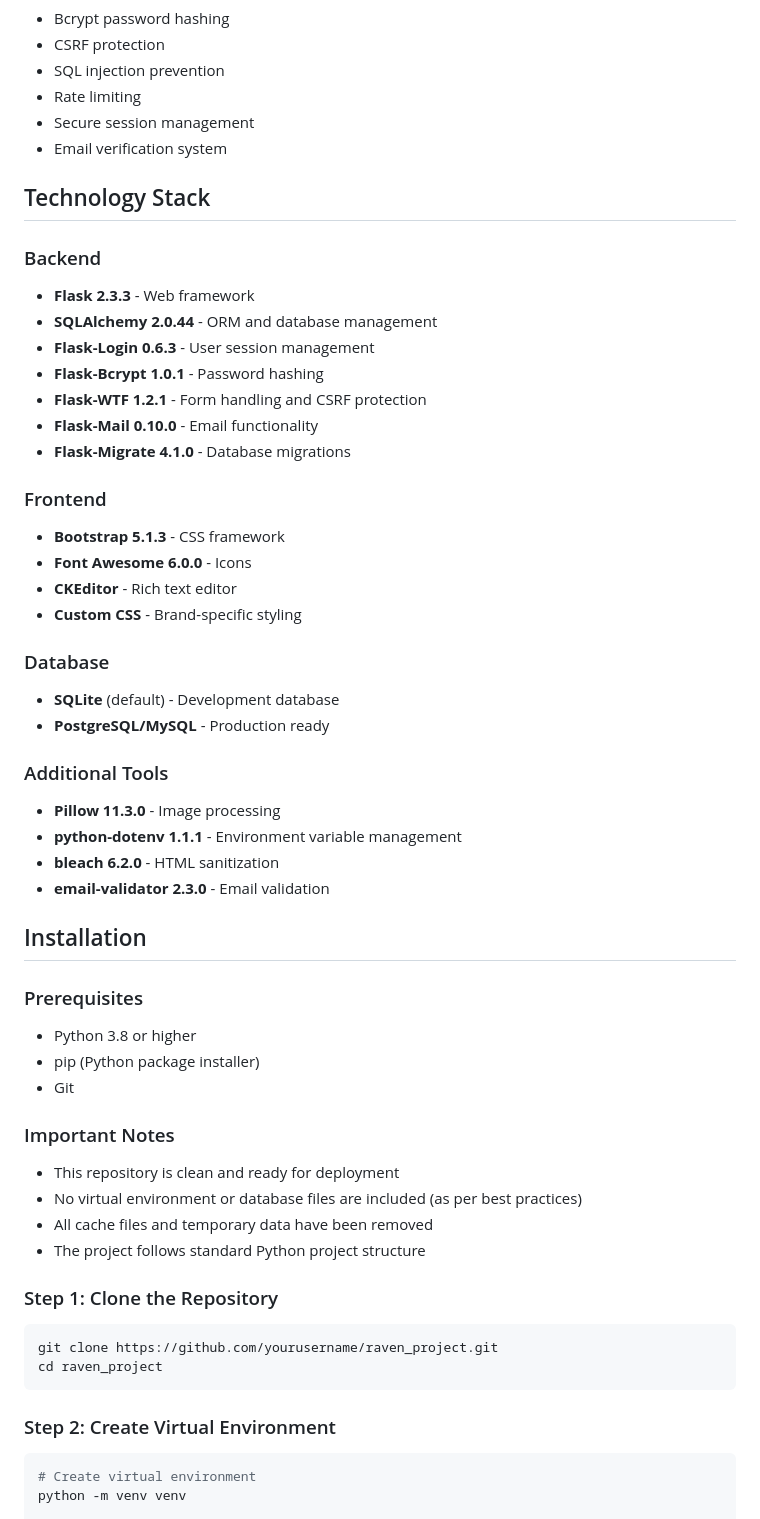
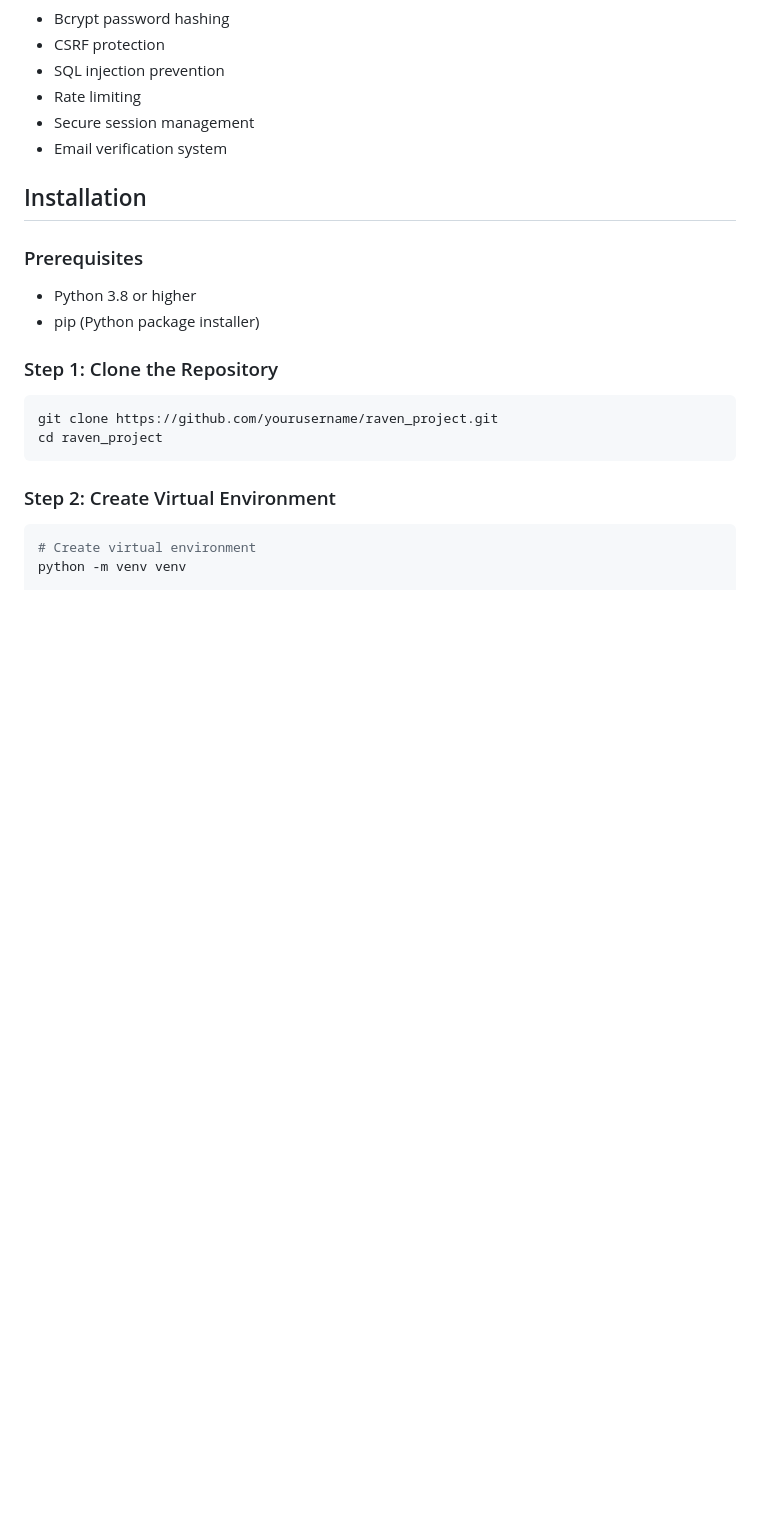
Before and after one commit to 0xb3lal/Academy, a Markdown page: README.md, the part around the change printed below. GitHub-like rendering; blank space fills up the shorter version.

````diff
--- a/README.md
+++ b/README.md
@@ -51,45 +51,11 @@ A comprehensive web-based learning management system built with Flask, featuring
 - Secure session management
 - Email verification system
 
-## Technology Stack
-
-### Backend
-- **Flask 2.3.3** - Web framework
-- **SQLAlchemy 2.0.44** - ORM and database management
-- **Flask-Login 0.6.3** - User session management
-- **Flask-Bcrypt 1.0.1** - Password hashing
-- **Flask-WTF 1.2.1** - Form handling and CSRF protection
-- **Flask-Mail 0.10.0** - Email functionality
-- **Flask-Migrate 4.1.0** - Database migrations
-
-### Frontend
-- **Bootstrap 5.1.3** - CSS framework
-- **Font Awesome 6.0.0** - Icons
-- **CKEditor** - Rich text editor
-- **Custom CSS** - Brand-specific styling
-
-### Database
-- **SQLite** (default) - Development database
-- **PostgreSQL/MySQL** - Production ready
-
-### Additional Tools
-- **Pillow 11.3.0** - Image processing
-- **python-dotenv 1.1.1** - Environment variable management
-- **bleach 6.2.0** - HTML sanitization
-- **email-validator 2.3.0** - Email validation
-
 ## Installation
 
 ### Prerequisites
 - Python 3.8 or higher
 - pip (Python package installer)
-- Git
-
-### Important Notes
-- This repository is clean and ready for deployment
-- No virtual environment or database files are included (as per best practices)
-- All cache files and temporary data have been removed
-- The project follows standard Python project structure
 
 ### Step 1: Clone the Repository
 ```bash
````
Also changed, not shown: other parts of README.md (+8 -21 lines).
